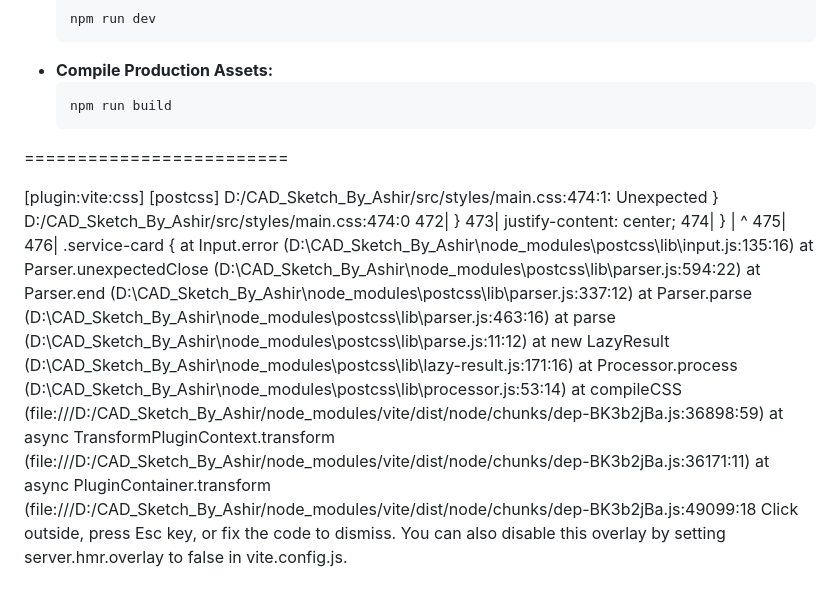
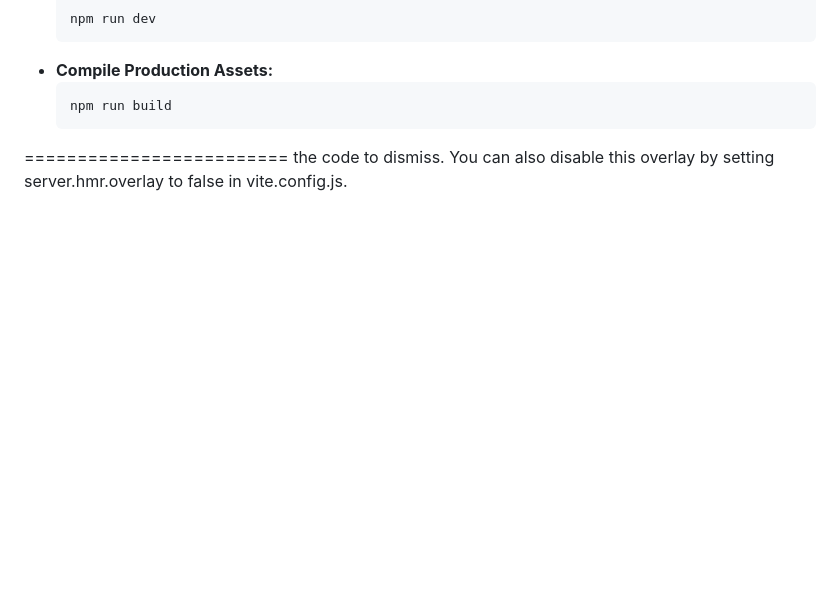
Before and after one commit to DurabH/CAD_Sketch_By_Ashir, a Markdown page: README.md, the part around the change. GitHub-like rendering; blank space fills up the shorter version.

````diff
--- a/README.md
+++ b/README.md
@@ -71,24 +71,5 @@ To run this website locally or build for production:
     ```
 
 =========================
-
-[plugin:vite:css] [postcss] D:/CAD_Sketch_By_Ashir/src/styles/main.css:474:1: Unexpected }
-D:/CAD_Sketch_By_Ashir/src/styles/main.css:474:0
-472|  }
-473|      justify-content: center;
-474|  }
-   |  ^
-475|
-476|  .service-card {
-    at Input.error (D:\CAD_Sketch_By_Ashir\node_modules\postcss\lib\input.js:135:16)
-    at Parser.unexpectedClose (D:\CAD_Sketch_By_Ashir\node_modules\postcss\lib\parser.js:594:22)
-    at Parser.end (D:\CAD_Sketch_By_Ashir\node_modules\postcss\lib\parser.js:337:12)
-    at Parser.parse (D:\CAD_Sketch_By_Ashir\node_modules\postcss\lib\parser.js:463:16)
-    at parse (D:\CAD_Sketch_By_Ashir\node_modules\postcss\lib\parse.js:11:12)
-    at new LazyResult (D:\CAD_Sketch_By_Ashir\node_modules\postcss\lib\lazy-result.js:171:16)
-    at Processor.process (D:\CAD_Sketch_By_Ashir\node_modules\postcss\lib\processor.js:53:14)
-    at compileCSS (file:///D:/CAD_Sketch_By_Ashir/node_modules/vite/dist/node/chunks/dep-BK3b2jBa.js:36898:59)
-    at async TransformPluginContext.transform (file:///D:/CAD_Sketch_By_Ashir/node_modules/vite/dist/node/chunks/dep-BK3b2jBa.js:36171:11)
-    at async PluginContainer.transform (file:///D:/CAD_Sketch_By_Ashir/node_modules/vite/dist/node/chunks/dep-BK3b2jBa.js:49099:18
-Click outside, press Esc key, or fix the code to dismiss.
+the code to dismiss.
 You can also disable this overlay by setting server.hmr.overlay to false in vite.config.js.
````
